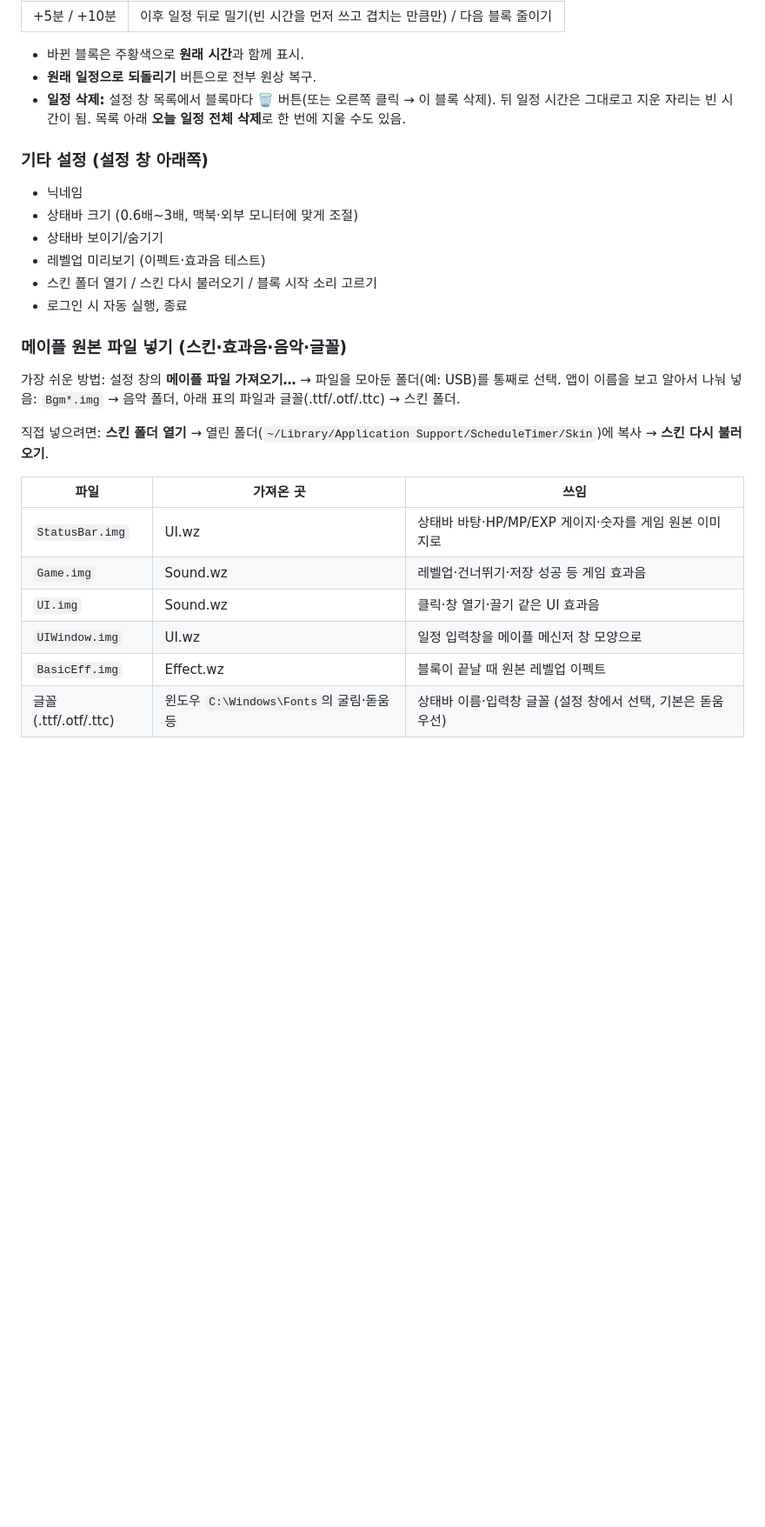
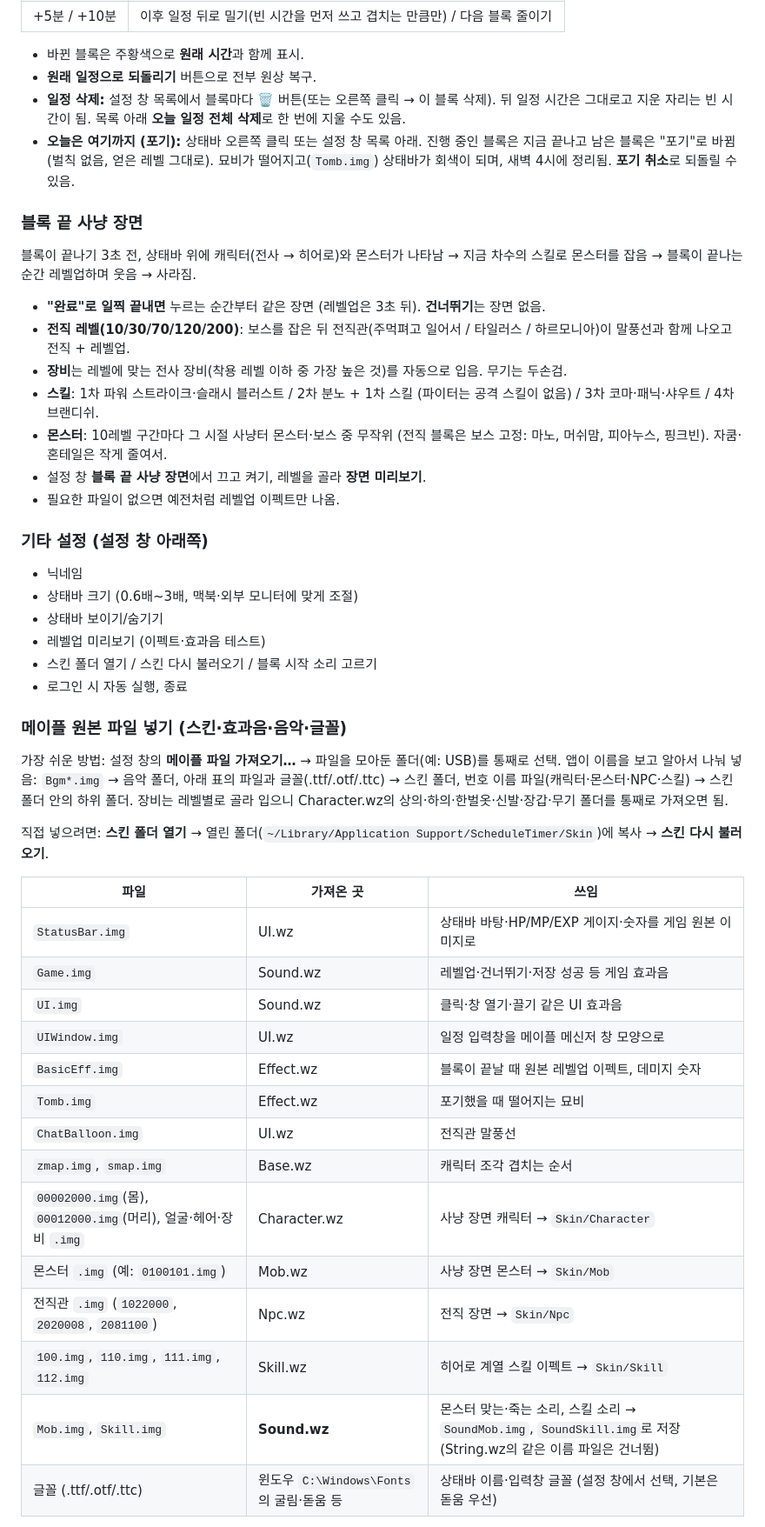
Before and after one commit to eturn03/repo, a Markdown page: README.md, the part around one of its changes. Shown at 87% size. Drawn GitHub-style; blank space fills up the shorter version.

Commit message:
README and roadmap: battle scene, give-up, music options, new game files
Co-Authored-By: Claude Opus 5.5 <noreply@anthropic.com>
Claude-Session: https://claude.ai/code/session_01HPfg5yNjKFghhKCsqUu37A

```diff
--- a/README.md
+++ b/README.md
@@ -111,6 +111,17 @@ bash build.sh
 - 바뀐 블록은 주황색으로 **원래 시간**과 함께 표시.
 - **원래 일정으로 되돌리기** 버튼으로 전부 원상 복구.
 - **일정 삭제:** 설정 창 목록에서 블록마다 🗑 버튼(또는 오른쪽 클릭 → 이 블록 삭제). 뒤 일정 시간은 그대로고 지운 자리는 빈 시간이 됨. 목록 아래 **오늘 일정 전체 삭제**로 한 번에 지울 수도 있음.
+- **오늘은 여기까지 (포기):** 상태바 오른쪽 클릭 또는 설정 창 목록 아래. 진행 중인 블록은 지금 끝나고 남은 블록은 "포기"로 바뀜 (벌칙 없음, 얻은 레벨 그대로). 묘비가 떨어지고(`Tomb.img`) 상태바가 회색이 되며, 새벽 4시에 정리됨. **포기 취소**로 되돌릴 수 있음.
+
+### 블록 끝 사냥 장면
+블록이 끝나기 3초 전, 상태바 위에 캐릭터(전사 → 히어로)와 몬스터가 나타남 → 지금 차수의 스킬로 몬스터를 잡음 → 블록이 끝나는 순간 레벨업하며 웃음 → 사라짐.
+- **"완료"로 일찍 끝내면** 누르는 순간부터 같은 장면 (레벨업은 3초 뒤). **건너뛰기**는 장면 없음.
+- **전직 레벨(10/30/70/120/200)**: 보스를 잡은 뒤 전직관(주먹펴고 일어서 / 타일러스 / 하르모니아)이 말풍선과 함께 나오고 전직 + 레벨업.
+- **장비**는 레벨에 맞는 전사 장비(착용 레벨 이하 중 가장 높은 것)를 자동으로 입음. 무기는 두손검.
+- **스킬**: 1차 파워 스트라이크·슬래시 블러스트 / 2차 분노 + 1차 스킬 (파이터는 공격 스킬이 없음) / 3차 코마·패닉·샤우트 / 4차 브랜디쉬.
+- **몬스터**: 10레벨 구간마다 그 시절 사냥터 몬스터·보스 중 무작위 (전직 블록은 보스 고정: 마노, 머쉬맘, 피아누스, 핑크빈). 자쿰·혼테일은 작게 줄여서.
+- 설정 창 **블록 끝 사냥 장면**에서 끄고 켜기, 레벨을 골라 **장면 미리보기**.
+- 필요한 파일이 없으면 예전처럼 레벨업 이펙트만 나옴.
 
 ### 기타 설정 (설정 창 아래쪽)
 - 닉네임
@@ -122,7 +133,7 @@ bash build.sh
 
 ### 메이플 원본 파일 넣기 (스킨·효과음·음악·글꼴)
 가장 쉬운 방법: 설정 창의 **메이플 파일 가져오기…** → 파일을 모아둔 폴더(예: USB)를 통째로 선택.
-앱이 이름을 보고 알아서 나눠 넣음: `Bgm*.img` → 음악 폴더, 아래 표의 파일과 글꼴(.ttf/.otf/.ttc) → 스킨 폴더.
+앱이 이름을 보고 알아서 나눠 넣음: `Bgm*.img` → 음악 폴더, 아래 표의 파일과 글꼴(.ttf/.otf/.ttc) → 스킨 폴더, 번호 이름 파일(캐릭터·몬스터·NPC·스킬) → 스킨 폴더 안의 하위 폴더. 장비는 레벨별로 골라 입으니 Character.wz의 상의·하의·한벌옷·신발·장갑·무기 폴더를 통째로 가져오면 됨.
 
 직접 넣으려면: **스킨 폴더 열기** → 열린 폴더(`~/Library/Application Support/ScheduleTimer/Skin`)에 복사 → **스킨 다시 불러오기**.
 
@@ -132,7 +143,15 @@ bash build.sh
 | `Game.img` | Sound.wz | 레벨업·건너뛰기·저장 성공 등 게임 효과음 |
 | `UI.img` | Sound.wz | 클릭·창 열기·끌기 같은 UI 효과음 |
 | `UIWindow.img` | UI.wz | 일정 입력창을 메이플 메신저 창 모양으로 |
-| `BasicEff.img` | Effect.wz | 블록이 끝날 때 원본 레벨업 이펙트 |
+| `BasicEff.img` | Effect.wz | 블록이 끝날 때 원본 레벨업 이펙트, 데미지 숫자 |
+| `Tomb.img` | Effect.wz | 포기했을 때 떨어지는 묘비 |
+| `ChatBalloon.img` | UI.wz | 전직관 말풍선 |
+| `zmap.img`, `smap.img` | Base.wz | 캐릭터 조각 겹치는 순서 |
+| `00002000.img`(몸), `00012000.img`(머리), 얼굴·헤어·장비 `.img` | Character.wz | 사냥 장면 캐릭터 → `Skin/Character` |
+| 몬스터 `.img` (예: `0100101.img`) | Mob.wz | 사냥 장면 몬스터 → `Skin/Mob` |
+| 전직관 `.img` (`1022000`, `2020008`, `2081100`) | Npc.wz | 전직 장면 → `Skin/Npc` |
+| `100.img`, `110.img`, `111.img`, `112.img` | Skill.wz | 히어로 계열 스킬 이펙트 → `Skin/Skill` |
+| `Mob.img`, `Skill.img` | **Sound.wz** | 몬스터 맞는·죽는 소리, 스킬 소리 → `SoundMob.img`, `SoundSkill.img`로 저장 (String.wz의 같은 이름 파일은 건너뜀) |
 | 글꼴 (.ttf/.otf/.ttc) | 윈도우 `C:\Windows\Fonts`의 굴림·돋움 등 | 상태바 이름·입력창 글꼴 (설정 창에서 선택, 기본은 돋움 우선) |
 
 - 윈도우 원본 `gulim.ttc`(굴림·돋움 4종)에는 12px 비트맵 글자가 들어 있어서, 상태바 이름 줄이 옛날 게임처럼 각진 글자로 나옴. 변환된 낱개 .ttf는 한글 비트맵이 깨진 경우가 있어 앱이 알아서 건너뜀.
```
Also changed, not shown: other parts of README.md (+6 -3 lines), ROADMAP.md (+11 -11 lines).
